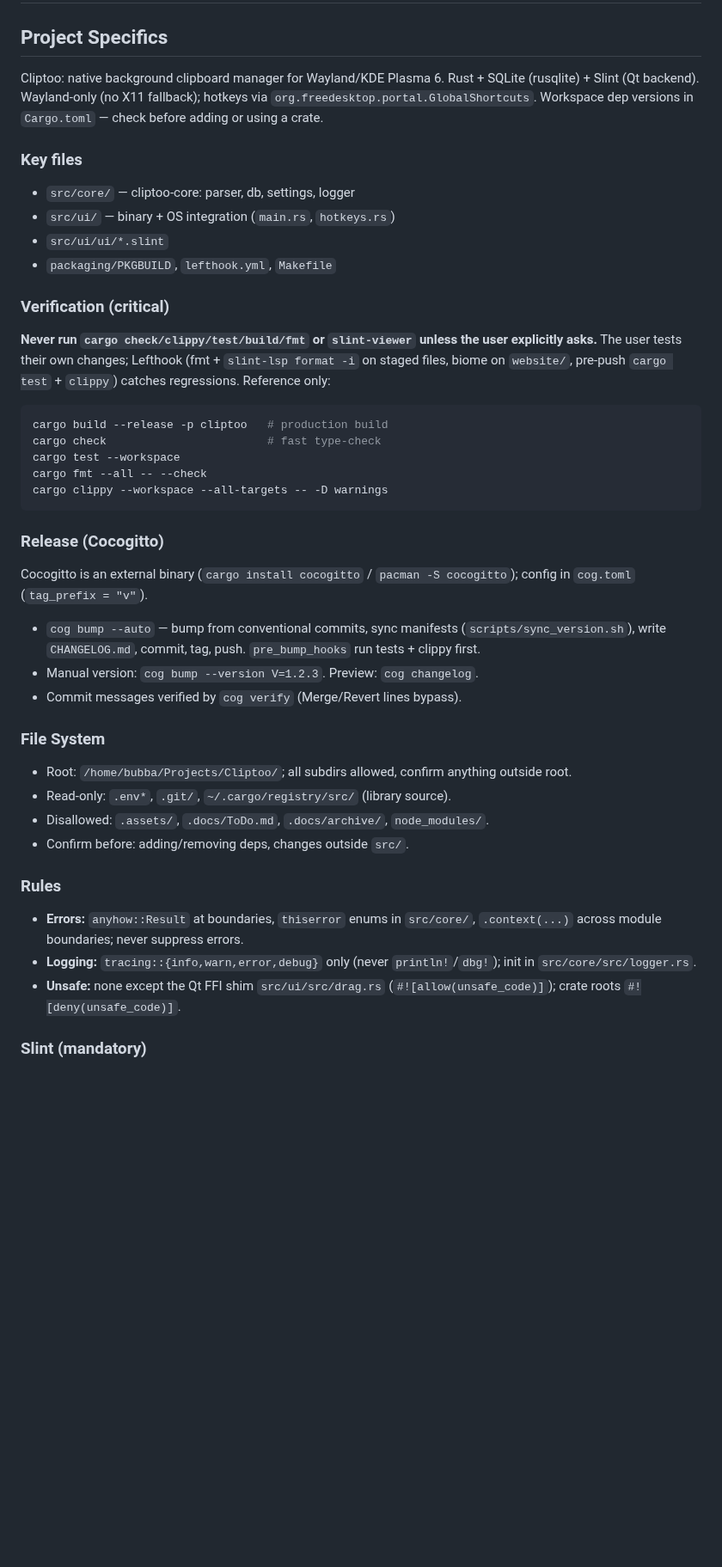
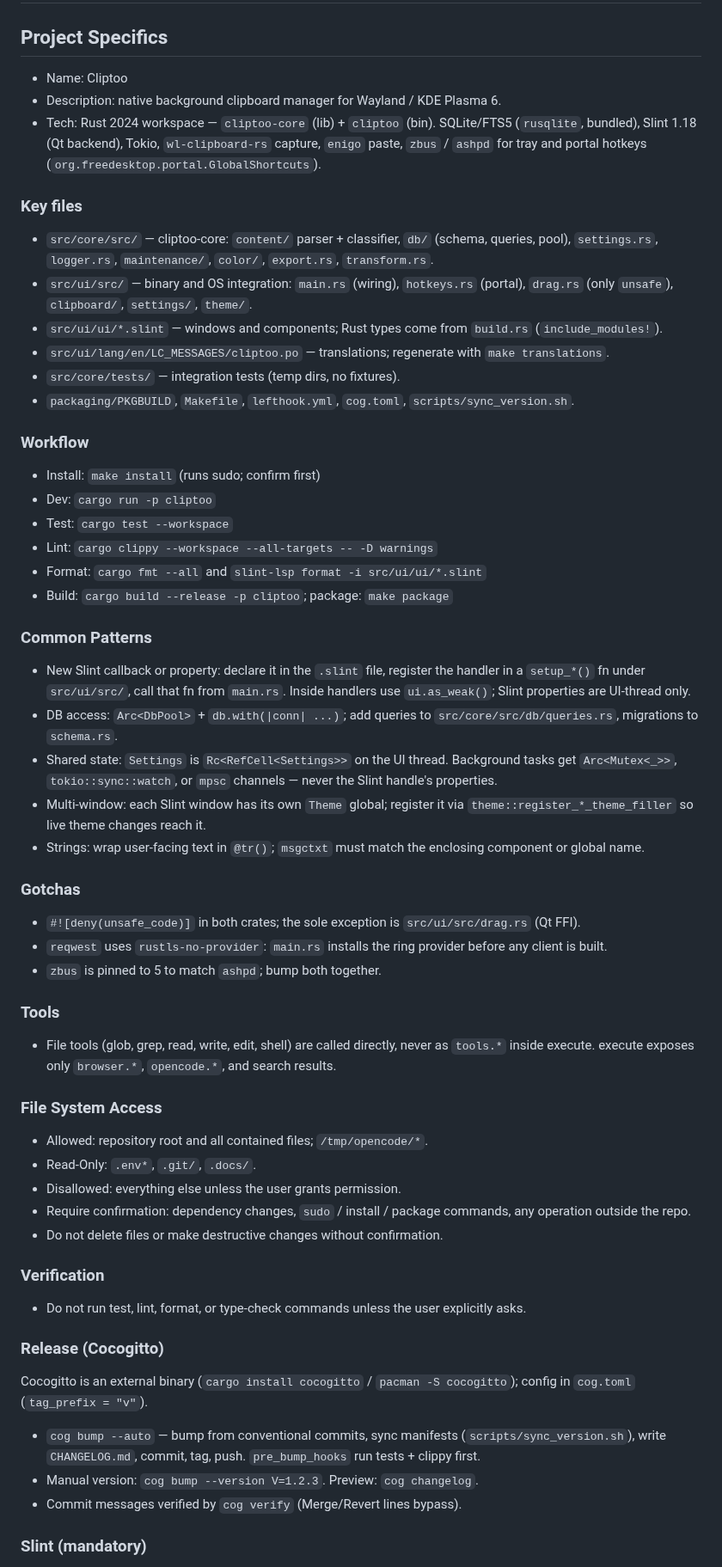
Before and after one commit to dcog989/Cliptoo, a Markdown page: AGENTS.md, the part around the change. Shown at 86% size. GitHub-like rendering; blank space fills up the shorter version.

Commit message:
docs(agents): fill project specifics with real commands, patterns, and gotchas

````diff
--- a/AGENTS.md
+++ b/AGENTS.md
@@ -2,26 +2,57 @@
 
 ## Project Specifics
 
-Cliptoo: native background clipboard manager for Wayland/KDE Plasma 6. Rust + SQLite (rusqlite) + Slint (Qt backend). Wayland-only (no X11 fallback); hotkeys via `org.freedesktop.portal.GlobalShortcuts`. Workspace dep versions in `Cargo.toml` — check before adding or using a crate.
+- Name: Cliptoo
+- Description: native background clipboard manager for Wayland / KDE Plasma 6.
+- Tech: Rust 2024 workspace — `cliptoo-core` (lib) + `cliptoo` (bin). SQLite/FTS5 (`rusqlite`, bundled), Slint 1.18 (Qt backend), Tokio, `wl-clipboard-rs` capture, `enigo` paste, `zbus` / `ashpd` for tray and portal hotkeys (`org.freedesktop.portal.GlobalShortcuts`).
 
 ### Key files
 
-- `src/core/` — cliptoo-core: parser, db, settings, logger
-- `src/ui/` — binary + OS integration (`main.rs`, `hotkeys.rs`)
-- `src/ui/ui/*.slint`
-- `packaging/PKGBUILD`, `lefthook.yml`, `Makefile`
+- `src/core/src/` — cliptoo-core: `content/` parser + classifier, `db/` (schema, queries, pool), `settings.rs`, `logger.rs`, `maintenance/`, `color/`, `export.rs`, `transform.rs`.
+- `src/ui/src/` — binary and OS integration: `main.rs` (wiring), `hotkeys.rs` (portal), `drag.rs` (only `unsafe`), `clipboard/`, `settings/`, `theme/`.
+- `src/ui/ui/*.slint` — windows and components; Rust types come from `build.rs` (`include_modules!`).
+- `src/ui/lang/en/LC_MESSAGES/cliptoo.po` — translations; regenerate with `make translations`.
+- `src/core/tests/` — integration tests (temp dirs, no fixtures).
+- `packaging/PKGBUILD`, `Makefile`, `lefthook.yml`, `cog.toml`, `scripts/sync_version.sh`.
 
-### Verification (critical)
+### Workflow
 
-**Never run `cargo check/clippy/test/build/fmt` or `slint-viewer` unless the user explicitly asks.** The user tests their own changes; Lefthook (fmt + `slint-lsp format -i` on staged files, biome on `website/`, pre-push `cargo test` + `clippy`) catches regressions. Reference only:
+- Install: `make install` (runs sudo; confirm first)
+- Dev: `cargo run -p cliptoo`
+- Test: `cargo test --workspace`
+- Lint: `cargo clippy --workspace --all-targets -- -D warnings`
+- Format: `cargo fmt --all` and `slint-lsp format -i src/ui/ui/*.slint`
+- Build: `cargo build --release -p cliptoo`; package: `make package`
 
-```sh
-cargo build --release -p cliptoo   # production build
-cargo check                        # fast type-check
-cargo test --workspace
-cargo fmt --all -- --check
-cargo clippy --workspace --all-targets -- -D warnings
-```
+### Common Patterns
+
+- New Slint callback or property: declare it in the `.slint` file, register the handler in a `setup_*()` fn under `src/ui/src/`, call that fn from `main.rs`. Inside handlers use `ui.as_weak()`; Slint properties are UI-thread only.
+- DB access: `Arc<DbPool>` + `db.with(|conn| ...)`; add queries to `src/core/src/db/queries.rs`, migrations to `schema.rs`.
+- Shared state: `Settings` is `Rc<RefCell<Settings>>` on the UI thread. Background tasks get `Arc<Mutex<_>>`, `tokio::sync::watch`, or `mpsc` channels — never the Slint handle's properties.
+- Multi-window: each Slint window has its own `Theme` global; register it via `theme::register_*_theme_filler` so live theme changes reach it.
+- Strings: wrap user-facing text in `@tr()`; `msgctxt` must match the enclosing component or global name.
+
+### Gotchas
+
+- `#![deny(unsafe_code)]` in both crates; the sole exception is `src/ui/src/drag.rs` (Qt FFI).
+- `reqwest` uses `rustls-no-provider`: `main.rs` installs the ring provider before any client is built.
+- `zbus` is pinned to 5 to match `ashpd`; bump both together.
+
+### Tools
+
+- File tools (glob, grep, read, write, edit, shell) are called directly, never as `tools.*` inside execute. execute exposes only `browser.*`, `opencode.*`, and search results.
+
+### File System Access
+
+- Allowed: repository root and all contained files; `/tmp/opencode/*`.
+- Read-Only: `.env*`, `.git/`, `.docs/`.
+- Disallowed: everything else unless the user grants permission.
+- Require confirmation: dependency changes, `sudo` / install / package commands, any operation outside the repo.
+- Do not delete files or make destructive changes without confirmation.
+
+### Verification
+
+- Do not run test, lint, format, or type-check commands unless the user explicitly asks.
 
 ### Release (Cocogitto)
 
@@ -30,19 +61,6 @@ Cocogitto is an external binary (`cargo install cocogitto` / `pacman -S cocogitt
 - `cog bump --auto` — bump from conventional commits, sync manifests (`scripts/sync_version.sh`), write `CHANGELOG.md`, commit, tag, push. `pre_bump_hooks` run tests + clippy first.
 - Manual version: `cog bump --version V=1.2.3`. Preview: `cog changelog`.
 - Commit messages verified by `cog verify` (Merge/Revert lines bypass).
-
-### File System
-
-- Root: `/home/bubba/Projects/Cliptoo/`; all subdirs allowed, confirm anything outside root.
-- Read-only: `.env*`, `.git/`, `~/.cargo/registry/src/` (library source).
-- Disallowed: `.assets/`, `.docs/ToDo.md`, `.docs/archive/`, `node_modules/`.
-- Confirm before: adding/removing deps, changes outside `src/`.
-
-### Rules
-
-- **Errors:** `anyhow::Result` at boundaries, `thiserror` enums in `src/core/`, `.context(...)` across module boundaries; never suppress errors.
-- **Logging:** `tracing::{info,warn,error,debug}` only (never `println!`/`dbg!`); init in `src/core/src/logger.rs`.
-- **Unsafe:** none except the Qt FFI shim `src/ui/src/drag.rs` (`#![allow(unsafe_code)]`); crate roots `#![deny(unsafe_code)]`.
 
 ### Slint (mandatory)
 
````
